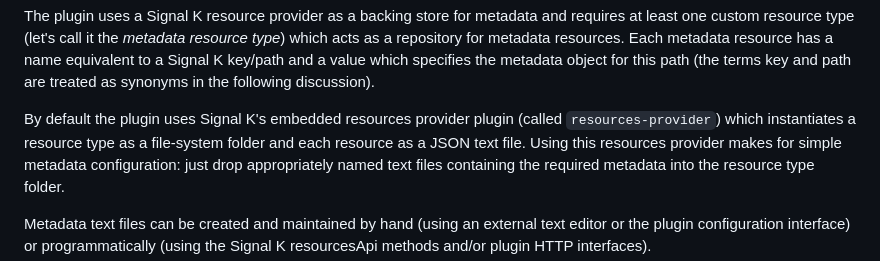
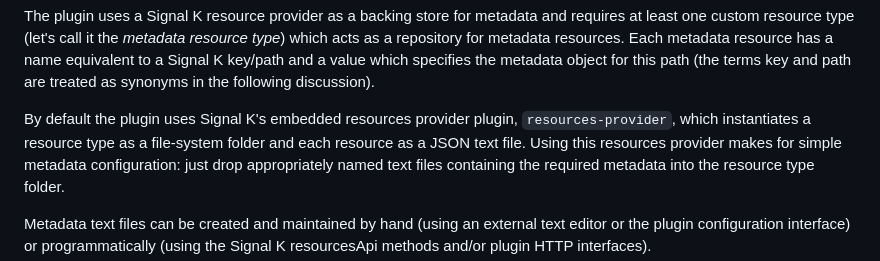
Before and after one commit to pdjr-signalk/pdjr-skplugin-meta-injector, a Markdown page: README.md, the part around the change. GitHub-like rendering.

````diff
--- a/README.md
+++ b/README.md
@@ -19,9 +19,9 @@ Each metadata resource has a name equivalent to a Signal K key/path and
 a value which specifies the metadata object for this path (the terms
 key and path are treated as synonyms in the following discussion).
 
-By default the plugin uses Signal K's embedded resources provider plugin
-(called ```resources-provider```) which instantiates a resource
-type as a file-system folder and each resource as a JSON text file.
+By default the plugin uses Signal K's embedded resources provider plugin,
+```resources-provider```, which instantiates a resource type as a
+file-system folder and each resource as a JSON text file.
 Using this resources provider makes for simple metadata configuration:
 just drop appropriately named text files containing the required
 metadata into the resource type folder.
````
